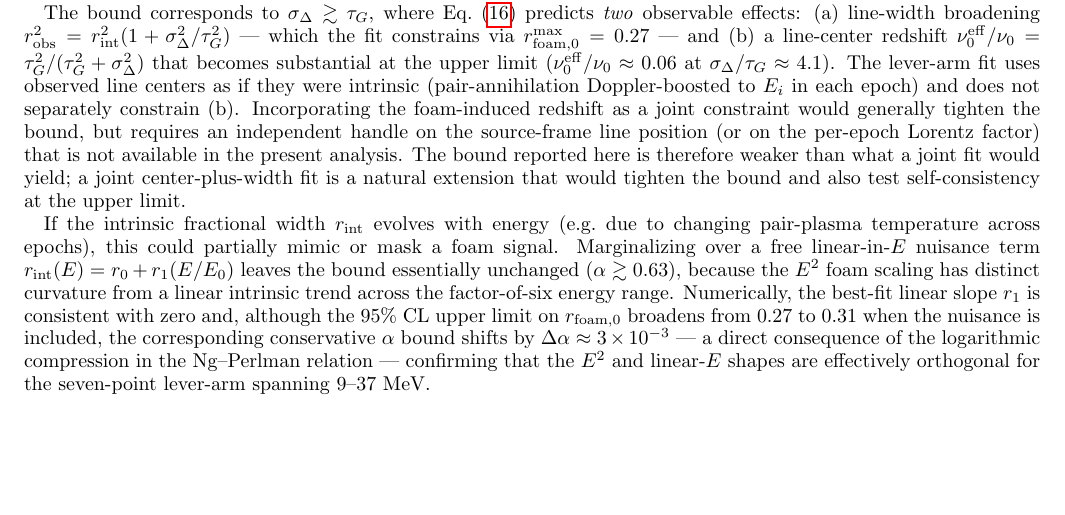
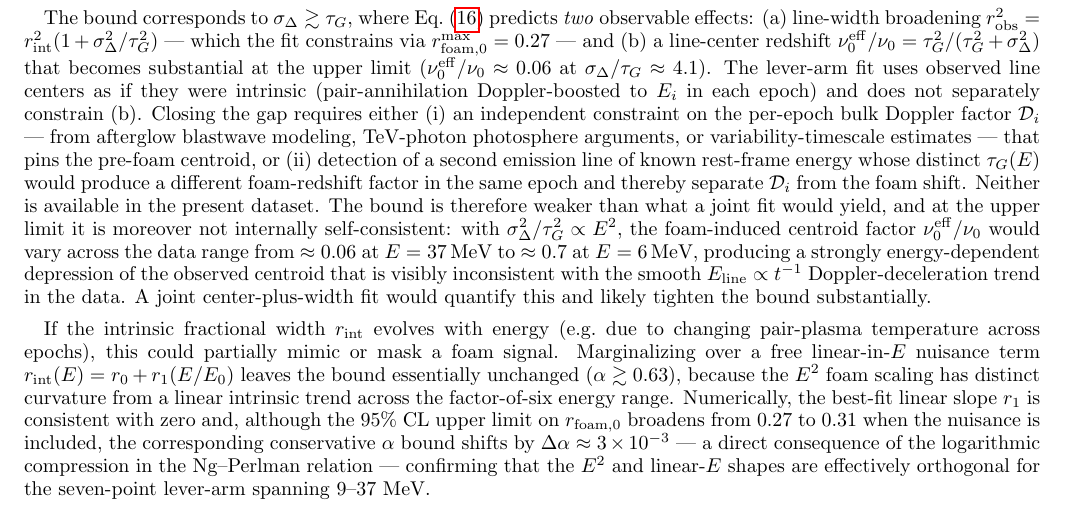
Before and after one commit to AlexGKim/foam, a LaTeX paper (docs/g1.tex): part of page 8 of 15, cut so that both start at the same text, the shorter picture padded with empty space. Compiled offline with pdfLaTeX.

Commit message:
§V.A caveat (iv): spell out what is missing for the joint center-plus-width fit, plus self-consistency observation
Reviewers 1 and 4 flagged the previous "independent handle on the
source-frame line position (or on the per-epoch Lorentz factor)"
deferral as vague. Replace with two concrete methods that would close
the gap, then add an explicit self-consistency argument showing the
upper limit's predicted centroid distortion would be visible in the
data:

- Method (i): independent constraint on per-epoch D_i from afterglow
  blastwave modeling, TeV-photon photosphere arguments, or
  variability-timescale estimates.
- Method (ii): detection of a second emission line of known
  rest-frame energy, whose distinct τ_G(E) would produce a different
  foam-redshift factor in the same epoch.

Self-consistency: with σ_Δ²/τ_G² ∝ E², the foam-redshift factor
ν_0^eff/ν_0 would vary from ≈ 0.06 at E = 37 MeV down to ≈ 0.7 at
E = 6 MeV across the data range, producing a strongly
energy-dependent centroid depression that is visibly inconsistent
with the smooth t⁻¹ Doppler-deceleration trend in Zhang's data. The
upper limit is therefore not internally self-consistent — a joint
center-plus-width fit would quantify this and likely tighten the
bound substantially.

Co-Authored-By: Claude Opus 4.7 <noreply@anthropic.com>

```diff
--- a/docs/g1.tex
+++ b/docs/g1.tex
@@ -824,14 +824,24 @@ fit constrains via $r_{\rm foam,0}^{\rm max}=0.27$ --- and
 upper limit ($\nu_0^{\rm eff}/\nu_0\approx 0.06$ at
 $\sigma_\Delta/\tau_G\approx 4.1$).  The lever-arm fit uses observed line
 centers as if they were intrinsic (pair-annihilation Doppler-boosted to
-$E_i$ in each epoch) and does not separately constrain (b).
-Incorporating the foam-induced redshift as a joint constraint would
-generally tighten the bound, but requires an independent handle on the
-source-frame line position (or on the per-epoch Lorentz factor) that is
-not available in the present analysis.  The bound reported here is
-therefore weaker than what a joint fit would yield; a joint
-center-plus-width fit is a natural extension that would tighten the
-bound and also test self-consistency at the upper limit.
+$E_i$ in each epoch) and does not separately constrain (b).  Closing
+the gap requires either~(i) an independent constraint on the per-epoch
+bulk Doppler factor $\mathcal{D}_i$ --- from afterglow blastwave
+modeling, TeV-photon photosphere arguments, or variability-timescale
+estimates --- that pins the pre-foam centroid, or~(ii) detection of a
+second emission line of known rest-frame energy whose distinct
+$\tau_G(E)$ would produce a different foam-redshift factor in the same
+epoch and thereby separate $\mathcal{D}_i$ from the foam shift.
+Neither is available in the present dataset.  The bound is therefore
+weaker than what a joint fit would yield, and at the upper limit it is
+moreover not internally self-consistent: with $\sigma_\Delta^2/\tau_G^2
+\propto E^2$, the foam-induced centroid factor $\nu_0^{\rm eff}/\nu_0$
+would vary across the data range from $\approx 0.06$ at
+$E=37$\,MeV to $\approx 0.7$ at $E=6$\,MeV, producing a strongly
+energy-dependent depression of the observed centroid that is visibly
+inconsistent with the smooth $E_{\rm line}\propto t^{-1}$
+Doppler-deceleration trend in the data.  A joint center-plus-width fit
+would quantify this and likely tighten the bound substantially.
 
 If the intrinsic fractional width $r_{\rm int}$ evolves with
 energy (e.g.\ due to changing pair-plasma temperature across epochs),
```
